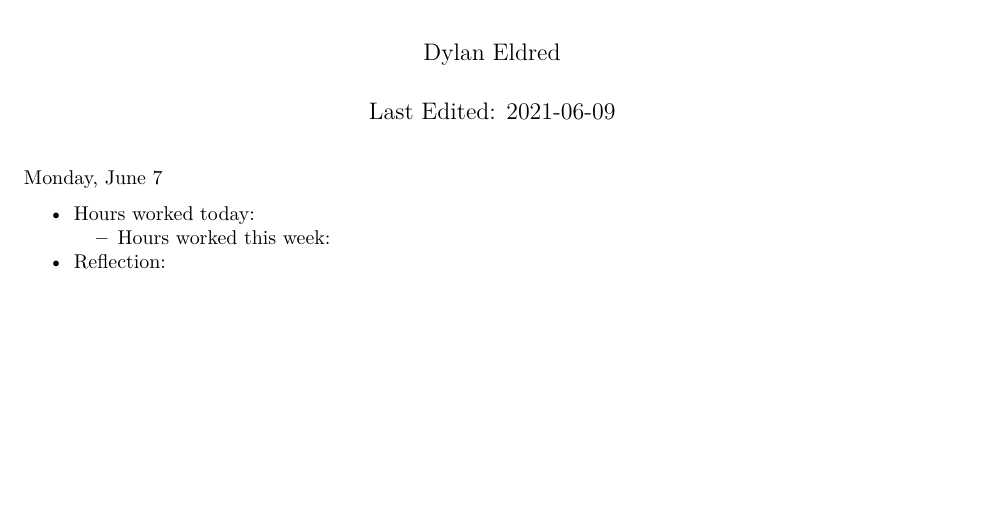
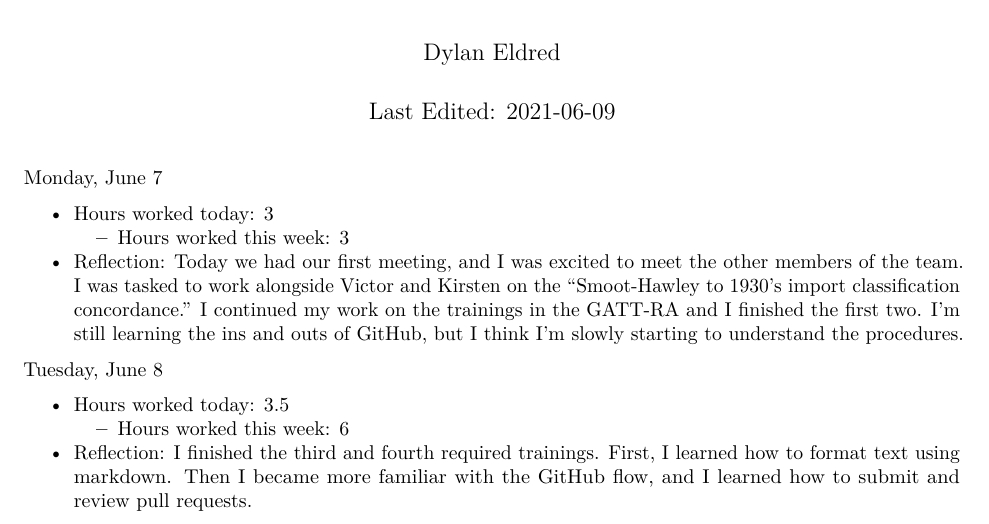
Before and after one commit to eldreddyl/GATT-RAs, an R Markdown document (dylan.rmd): part of the page, cut so that both start at the same text, the shorter picture padded with empty space. Rendered offline with R 4.5, knitr and Pandoc, then LaTeX, with nearby package versions.

Commit message:
dylan.rmd
I updated my daily log for yesterday, June 7th, and today, June 8th

```diff
--- a/dylan.rmd
+++ b/dylan.rmd
@@ -11,6 +11,12 @@ knitr::opts_chunk$set(echo = TRUE)
 
 Monday, June 7
 
-- Hours worked today:
-  - Hours worked this week:
-- Reflection:
+- Hours worked today: 3
+  - Hours worked this week: 3
+- Reflection: Today we had our first meeting, and I was excited to meet the other members of the team. I was tasked to work alongside Victor and Kirsten on the “Smoot-Hawley to 1930’s import classification concordance.” I continued my work on the trainings in the GATT-RA and I finished the first two. I’m still learning the ins and outs of GitHub, but I think I’m slowly starting to understand the procedures.
+
+Tuesday, June 8
+
+- Hours worked today: 3.5
+  - Hours worked this week: 6
+- Reflection: I finished the third and fourth required trainings. First, I learned how to format text using markdown. Then I became more familiar with the GitHub flow, and I learned how to submit and review pull requests.
```
